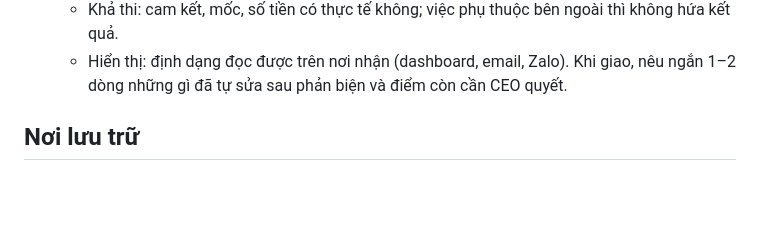
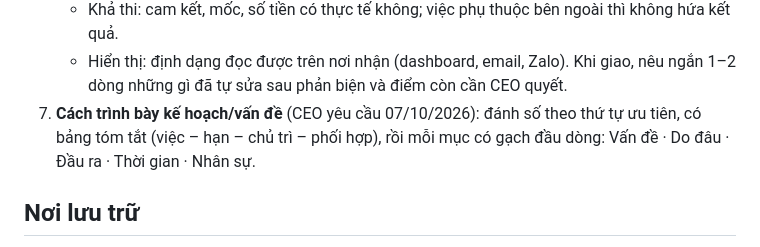
Before and after one commit to anhminht-jk/anhminht, a Markdown page: CLAUDE.md, the part around the change. Drawn GitHub-style; blank space fills up the shorter version.

Commit message:
CLAUDE.md: standard layout for plans and issues (priority, cause, output, time, owner)
Co-Authored-By: Claude Opus 5.5 <noreply@anthropic.com>
Claude-Session: https://claude.ai/code/session_015BfnHxRGSdzULCxr4MePG3

```diff
--- a/CLAUDE.md
+++ b/CLAUDE.md
@@ -21,6 +21,8 @@ thẳng vào việc, theo góc nhìn điều hành: dòng tiền, con người,
    - Khả thi: cam kết, mốc, số tiền có thực tế không; việc phụ thuộc bên ngoài thì không hứa kết quả.
    - Hiển thị: định dạng đọc được trên nơi nhận (dashboard, email, Zalo).
    Khi giao, nêu ngắn 1–2 dòng những gì đã tự sửa sau phản biện và điểm còn cần CEO quyết.
+7. **Cách trình bày kế hoạch/vấn đề** (CEO yêu cầu 07/10/2026): đánh số theo thứ tự ưu tiên, có bảng tóm tắt
+   (việc – hạn – chủ trì – phối hợp), rồi mỗi mục có gạch đầu dòng: Vấn đề · Do đâu · Đầu ra · Thời gian · Nhân sự.
 
 ## Nơi lưu trữ
 - Dashboard (bản tin + hàng đợi duyệt): https://claude.ai/artifact/7iJYX6WBbpY7j4oJYA2zV2
```
